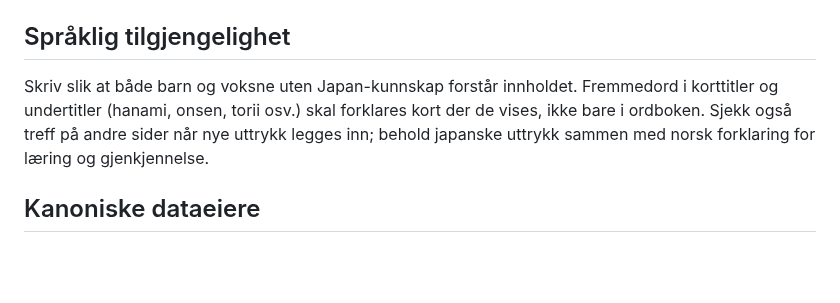
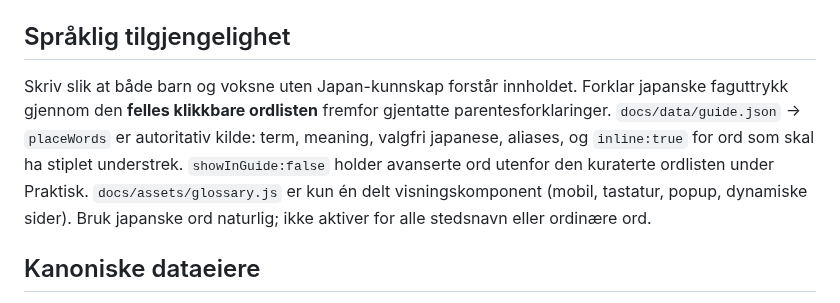
Before and after one commit to MKarthum/japan-2027, a Markdown page: START_HERE.md, the part around the change. Rendered like a GitHub page; blank space fills up the shorter version.

Commit message:
Document single glossary data authority and reusable dotted-popup behavior

```diff
--- a/START_HERE.md
+++ b/START_HERE.md
@@ -18,7 +18,7 @@ Tidligere samtaler, sammendrag og modellminne kan brukes som spor til hva man sk
 
 ## Språklig tilgjengelighet
 
-Skriv slik at både barn og voksne uten Japan-kunnskap forstår innholdet. Fremmedord i korttitler og undertitler (hanami, onsen, torii osv.) skal forklares kort der de vises, ikke bare i ordboken. Sjekk også treff på andre sider når nye uttrykk legges inn; behold japanske uttrykk sammen med norsk forklaring for læring og gjenkjennelse.
+Skriv slik at både barn og voksne uten Japan-kunnskap forstår innholdet. Forklar japanske faguttrykk gjennom den **felles klikkbare ordlisten** fremfor gjentatte parentesforklaringer. `docs/data/guide.json` → `placeWords` er autoritativ kilde: term, meaning, valgfri japanese, aliases, og `inline:true` for ord som skal ha stiplet understrek. `showInGuide:false` holder avanserte ord utenfor den kuraterte ordlisten under Praktisk. `docs/assets/glossary.js` er kun én delt visningskomponent (mobil, tastatur, popup, dynamiske sider). Bruk japanske ord naturlig; ikke aktiver for alle stedsnavn eller ordinære ord.
 
 ## Kanoniske dataeiere
 
```
